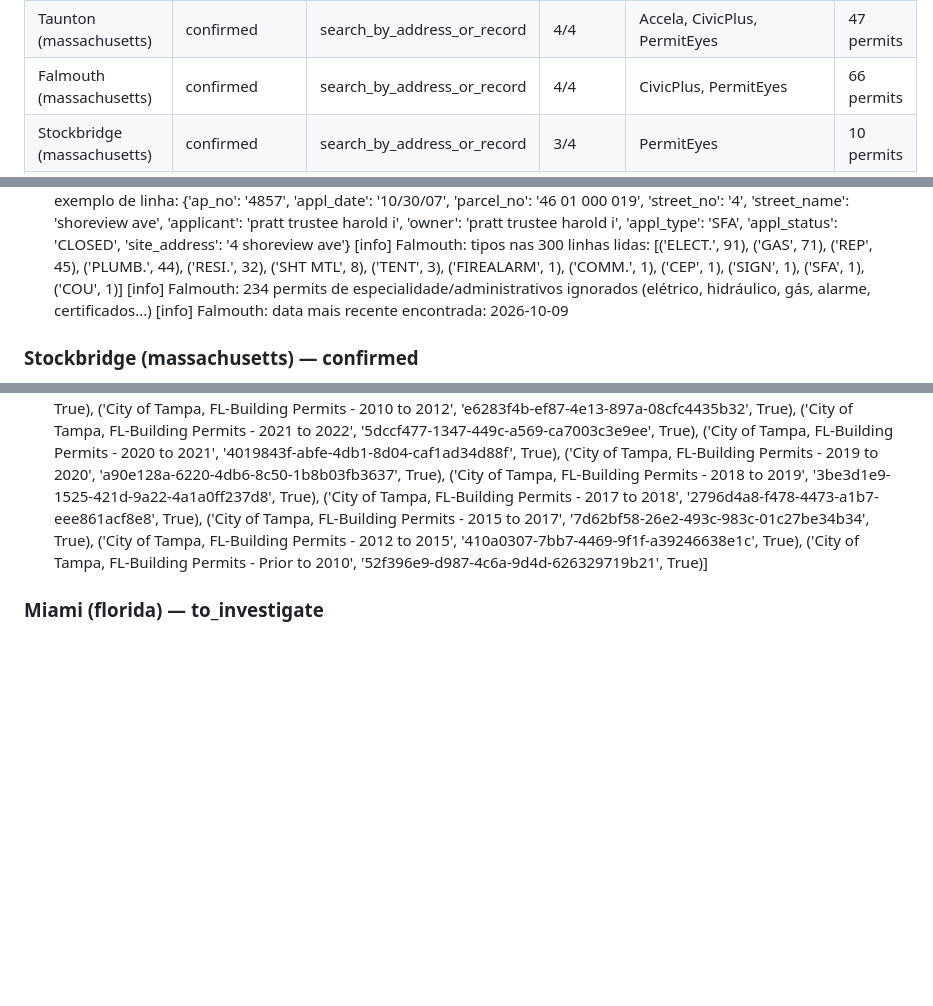
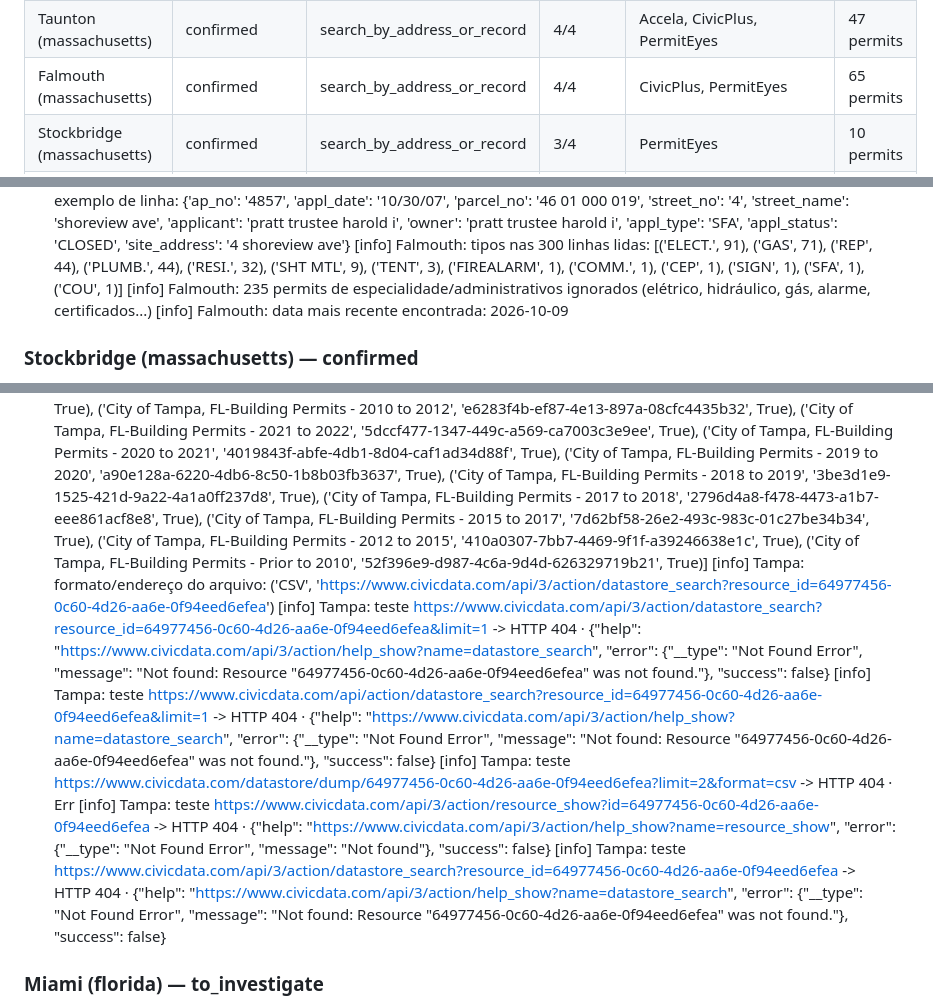
Before and after one commit to Stradees/permit-radar, a Markdown page: backend-v2/health_report.md, 3 parts joined by grey strips. GitHub-like rendering; blank space fills up the shorter version.

```diff
--- a/backend-v2/health_report.md
+++ b/backend-v2/health_report.md
@@ -32,7 +32,7 @@ Resumo por situação: address_only: 2, confirmed: 25, experimental: 2, login_re
 | Lowell (massachusetts) | to_investigate | search_by_address_or_record | 1/1 | CivicPlus | — |
 | West Springfield (massachusetts) | to_investigate | open_data_api | 1/1 | ArcGIS | — |
 | Taunton (massachusetts) | confirmed | search_by_address_or_record | 4/4 | Accela, CivicPlus, PermitEyes | 47 permits |
-| Falmouth (massachusetts) | confirmed | search_by_address_or_record | 4/4 | CivicPlus, PermitEyes | 66 permits |
+| Falmouth (massachusetts) | confirmed | search_by_address_or_record | 4/4 | CivicPlus, PermitEyes | 65 permits |
 | Stockbridge (massachusetts) | confirmed | search_by_address_or_record | 3/4 | PermitEyes | 10 permits |
 | Arlington (massachusetts) | to_investigate | search_by_address_or_record | — | — | — |
 | Weston (massachusetts) | to_investigate | search_by_address_or_record | — | — | — |
@@ -339,6 +339,6 @@ Resumo por situação: address_only: 2, confirmed: 25, experimental: 2, login_re
     [info] Falmouth: exemplo de linha: {'ap_no': '4857', 'appl_date': '10/30/07', 'parcel_no': '46 01 000 019', 'street_no': '4', 'street_name': 'shoreview ave', 'applicant': 'pratt trustee harold i', 'owner': 'pratt trustee harold i', 'appl_type': 'SFA', 'appl_status': 'CLOSED', 'site_address': '4 shoreview ave'}
-    [info] Falmouth: tipos nas 300 linhas lidas: [('ELECT.', 91), ('GAS', 71), ('REP', 45), ('PLUMB.', 44), ('RESI.', 32), ('SHT MTL', 8), ('TENT', 3), ('FIREALARM', 1), ('COMM.', 1), ('CEP', 1), ('SIGN', 1), ('SFA', 1), ('COU', 1)]
-    [info] Falmouth: 234 permits de especialidade/administrativos ignorados (elétrico, hidráulico, gás, alarme, certificados...)
+    [info] Falmouth: tipos nas 300 linhas lidas: [('ELECT.', 91), ('GAS', 71), ('REP', 44), ('PLUMB.', 44), ('RESI.', 32), ('SHT MTL', 9), ('TENT', 3), ('FIREALARM', 1), ('COMM.', 1), ('CEP', 1), ('SIGN', 1), ('SFA', 1), ('COU', 1)]
+    [info] Falmouth: 235 permits de especialidade/administrativos ignorados (elétrico, hidráulico, gás, alarme, certificados...)
     [info] Falmouth: data mais recente encontrada: 2026-10-09
 
 ### Stockbridge (massachusetts) — confirmed
@@ -603,6 +603,12 @@ Resumo por situação: address_only: 2, confirmed: 25, experimental: 2, login_re
 - Mensagens da coleta de teste:
     [info] Tampa: package_show falhou (HTTP 404 — resposta do servidor: {"help": "https://www.civicdata.com/api/3/action/help_show?name=package_show", "error":)
     [info] Tampa: arquivos encontrados no CKAN: [('City of Tampa, FL-Tampa Building Permits - 2023 to Present', '64977456-0c60-4d26-aa6e-0f94eed6efea', True), ('City of Tampa, FL-Building Permits - 2022 to 2023', '474844a7-3bd1-4722-bc8b-9ec5a5f82508', False), ('Saint Louis County-St_Louis_County_Issued_Permits_2012_Present', '65287ba3-e314-4fe4-8556-c07b3db544d1', True), ('City of Tampa, FL-Building Permits - 2010 to 2012', 'e6283f4b-ef87-4e13-897a-08cfc4435b32', True), ('City of Tampa, FL-Building Permits - 2021 to 2022', '5dccf477-1347-449c-a569-ca7003c3e9ee', True), ('City of Tampa, FL-Building Permits - 2020 to 2021', '4019843f-abfe-4db1-8d04-caf1ad34d88f', True), ('City of Tampa, FL-Building Permits - 2019 to 2020', 'a90e128a-6220-4db6-8c50-1b8b03fb3637', True), ('City of Tampa, FL-Building Permits - 2018 to 2019', '3be3d1e9-1525-421d-9a22-4a1a0ff237d8', True), ('City of Tampa, FL-Building Permits - 2017 to 2018', '2796d4a8-f478-4473-a1b7-eee861acf8e8', True), ('City of Tampa, FL-Building Permits - 2015 to 2017', '7d62bf58-26e2-493c-983c-01c27be34b34', True), ('City of Tampa, FL-Building Permits - 2012 to 2015', '410a0307-7bb7-4469-9f1f-a39246638e1c', True), ('City of Tampa, FL-Building Permits - Prior to 2010', '52f396e9-d987-4c6a-9d4d-626329719b21', True)]
+    [info] Tampa: formato/endereço do arquivo: ('CSV', 'https://www.civicdata.com/api/3/action/datastore_search?resource_id=64977456-0c60-4d26-aa6e-0f94eed6efea')
+    [info] Tampa: teste https://www.civicdata.com/api/3/action/datastore_search?resource_id=64977456-0c60-4d26-aa6e-0f94eed6efea&limit=1 -> HTTP 404 · {"help": "https://www.civicdata.com/api/3/action/help_show?name=datastore_search", "error": {"__type": "Not Found Error", "message": "Not found: Resource \"64977456-0c60-4d26-aa6e-0f94eed6efea\" was not found."}, "success": false}
+    [info] Tampa: teste https://www.civicdata.com/api/action/datastore_search?resource_id=64977456-0c60-4d26-aa6e-0f94eed6efea&limit=1 -> HTTP 404 · {"help": "https://www.civicdata.com/api/3/action/help_show?name=datastore_search", "error": {"__type": "Not Found Error", "message": "Not found: Resource \"64977456-0c60-4d26-aa6e-0f94eed6efea\" was not found."}, "success": false}
+    [info] Tampa: teste https://www.civicdata.com/datastore/dump/64977456-0c60-4d26-aa6e-0f94eed6efea?limit=2&format=csv -> HTTP 404 · <!DOCTYPE html> <!--[if IE 9]> <html lang="en" class="ie9"> <![endif]--> <!--[if gt IE 8]><!--> <html lang="en"> <!--<![endif]-->   <head>   <meta charset="utf-8" />   <meta name="generator" content="ckan 2.9.9" />   <meta name="viewport" content="width=device-width, initial-scale=1.0">   <title>Err
+    [info] Tampa: teste https://www.civicdata.com/api/3/action/resource_show?id=64977456-0c60-4d26-aa6e-0f94eed6efea -> HTTP 404 · {"help": "https://www.civicdata.com/api/3/action/help_show?name=resource_show", "error": {"__type": "Not Found Error", "message": "Not found"}, "success": false}
+    [info] Tampa: teste https://www.civicdata.com/api/3/action/datastore_search?resource_id=64977456-0c60-4d26-aa6e-0f94eed6efea -> HTTP 404 · {"help": "https://www.civicdata.com/api/3/action/help_show?name=datastore_search", "error": {"__type": "Not Found Error", "message": "Not found: Resource \"64977456-0c60-4d26-aa6e-0f94eed6efea\" was not found."}, "success": false}
 
 ### Miami (florida) — to_investigate
 - https://www.miami.gov/Maps-Data/Data-Explorer/Featured-Datasets/Building-Permits-Open-Data → HTTP 200 · título: Building Permits Since 2014 · plataforma: ArcGIS · robots.txt: permitido
```
Also changed, not shown: other parts of backend-v2/health_report.md (+5 -5 lines).
